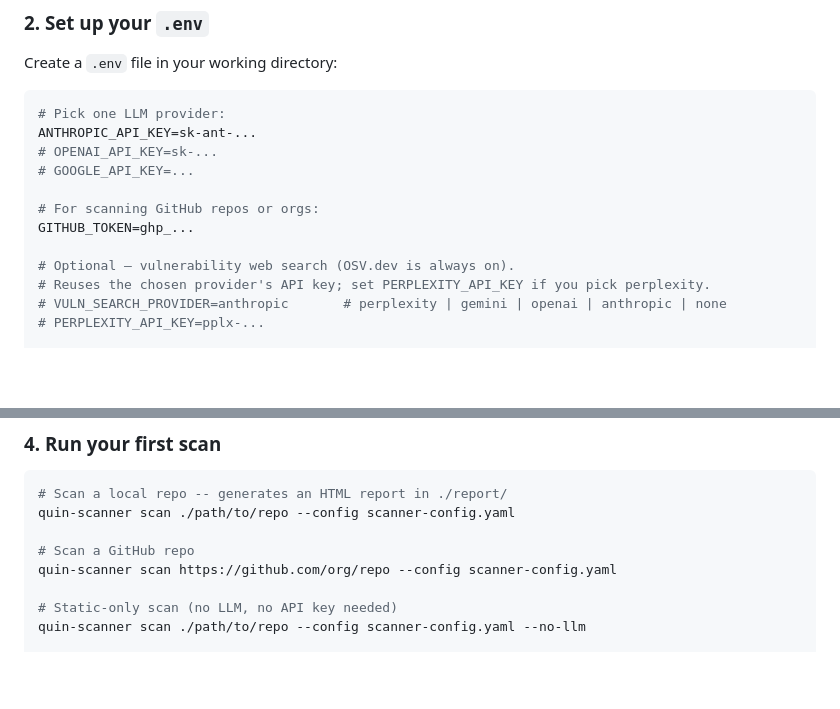
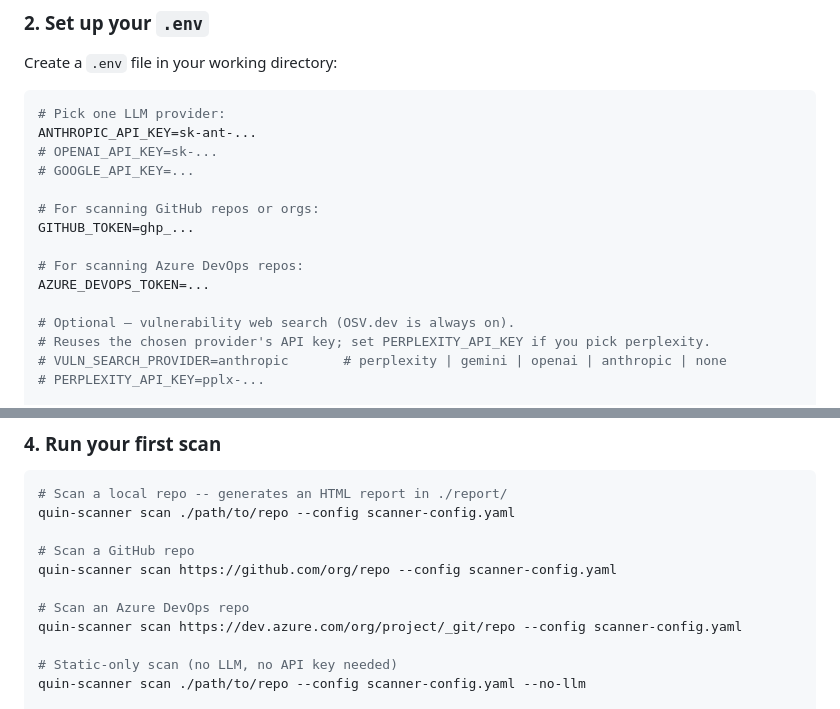
Before and after one commit to Gaincontrol-Pte-Ltd/quin-agent-scanner, a Markdown page: README.md, 2 parts joined by grey strips. Rendered like a GitHub page; blank space fills up the shorter version.

Commit message:
docs: document Azure DevOps repo scanning
Co-Authored-By: Claude Sonnet 5 <noreply@anthropic.com>

```diff
--- a/README.md
+++ b/README.md
@@ -57,6 +57,9 @@ ANTHROPIC_API_KEY=sk-ant-...
 # For scanning GitHub repos or orgs:
 GITHUB_TOKEN=ghp_...
 
+# For scanning Azure DevOps repos:
+AZURE_DEVOPS_TOKEN=...
+
 # Optional — vulnerability web search (OSV.dev is always on).
 # Reuses the chosen provider's API key; set PERPLEXITY_API_KEY if you pick perplexity.
 # VULN_SEARCH_PROVIDER=anthropic       # perplexity | gemini | openai | anthropic | none
@@ -115,6 +118,9 @@ quin-scanner scan ./path/to/repo --config scanner-config.yaml
 
 # Scan a GitHub repo
 quin-scanner scan https://github.com/org/repo --config scanner-config.yaml
+
+# Scan an Azure DevOps repo
+quin-scanner scan https://dev.azure.com/org/project/_git/repo --config scanner-config.yaml
 
 # Static-only scan (no LLM, no API key needed)
 quin-scanner scan ./path/to/repo --config scanner-config.yaml --no-llm
```
